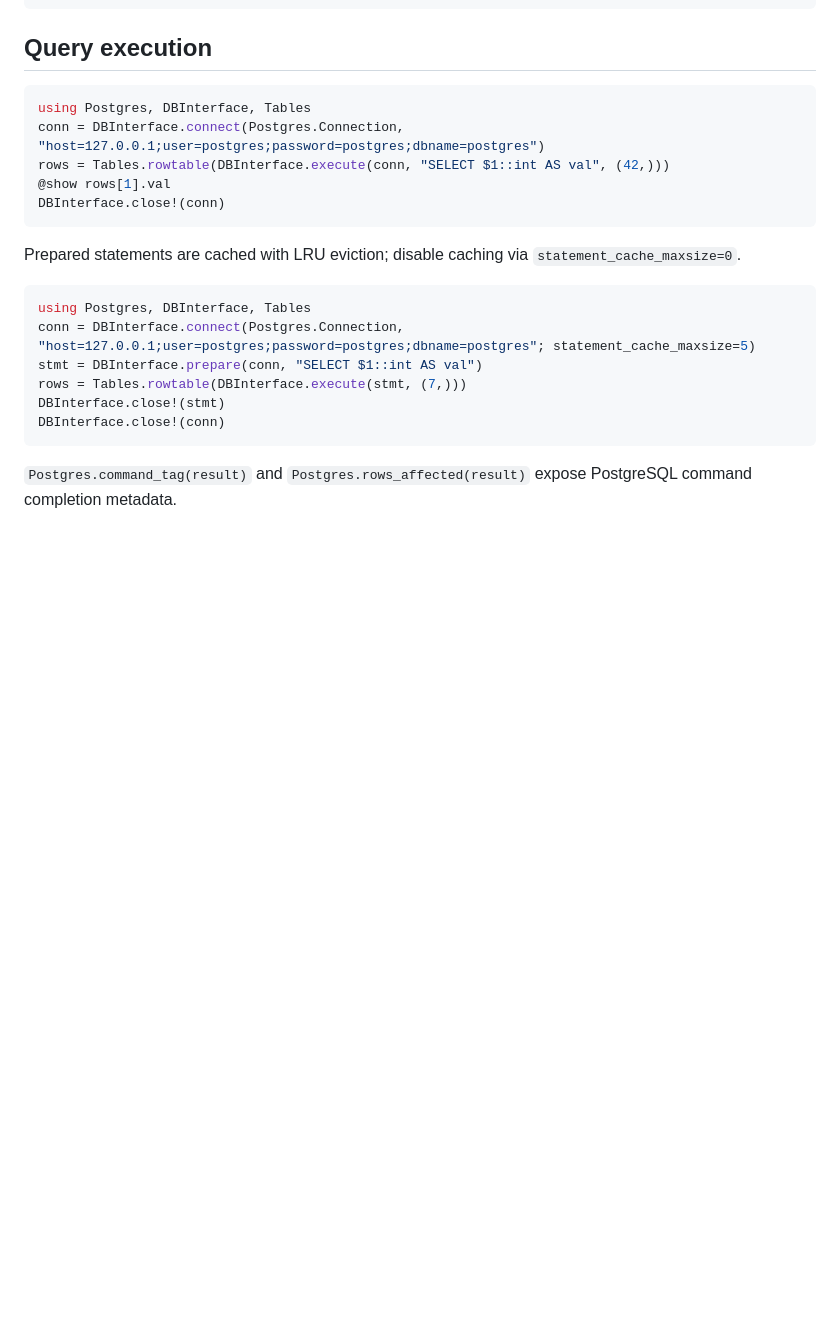
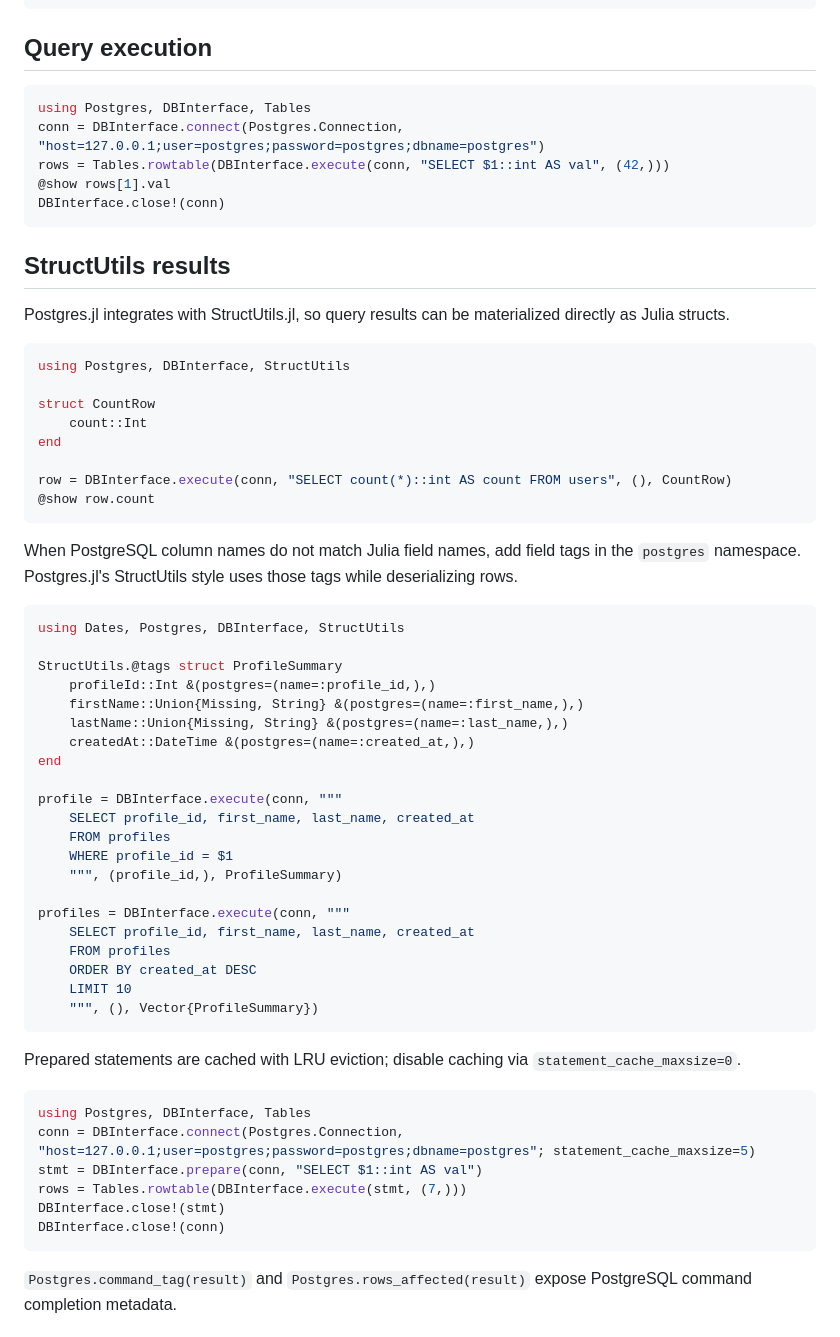
Before and after one commit to quinnj/Postgres.jl, a Markdown page: docs/src/index.md, the part around the change. GitHub-like rendering; blank space fills up the shorter version.

````diff
--- a/docs/src/index.md
+++ b/docs/src/index.md
@@ -36,6 +36,47 @@ conn = DBInterface.connect(Postgres.Connection, "host=127.0.0.1;user=postgres;pa
 rows = Tables.rowtable(DBInterface.execute(conn, "SELECT $1::int AS val", (42,)))
 @show rows[1].val
 DBInterface.close!(conn)
+```
+
+## StructUtils results
+
+Postgres.jl integrates with StructUtils.jl, so query results can be materialized directly as Julia structs.
+
+```julia
+using Postgres, DBInterface, StructUtils
+
+struct CountRow
+    count::Int
+end
+
+row = DBInterface.execute(conn, "SELECT count(*)::int AS count FROM users", (), CountRow)
+@show row.count
+```
+
+When PostgreSQL column names do not match Julia field names, add field tags in the `postgres` namespace. Postgres.jl's StructUtils style uses those tags while deserializing rows.
+
+```julia
+using Dates, Postgres, DBInterface, StructUtils
+
+StructUtils.@tags struct ProfileSummary
+    profileId::Int &(postgres=(name=:profile_id,),)
+    firstName::Union{Missing, String} &(postgres=(name=:first_name,),)
+    lastName::Union{Missing, String} &(postgres=(name=:last_name,),)
+    createdAt::DateTime &(postgres=(name=:created_at,),)
+end
+
+profile = DBInterface.execute(conn, """
+    SELECT profile_id, first_name, last_name, created_at
+    FROM profiles
+    WHERE profile_id = $1
+    """, (profile_id,), ProfileSummary)
+
+profiles = DBInterface.execute(conn, """
+    SELECT profile_id, first_name, last_name, created_at
+    FROM profiles
+    ORDER BY created_at DESC
+    LIMIT 10
+    """, (), Vector{ProfileSummary})
 ```
 
 Prepared statements are cached with LRU eviction; disable caching via `statement_cache_maxsize=0`.
````
Also changed, not shown: README.md (+42 -0 lines), docs/src/manual.md (+56 -0 lines).
